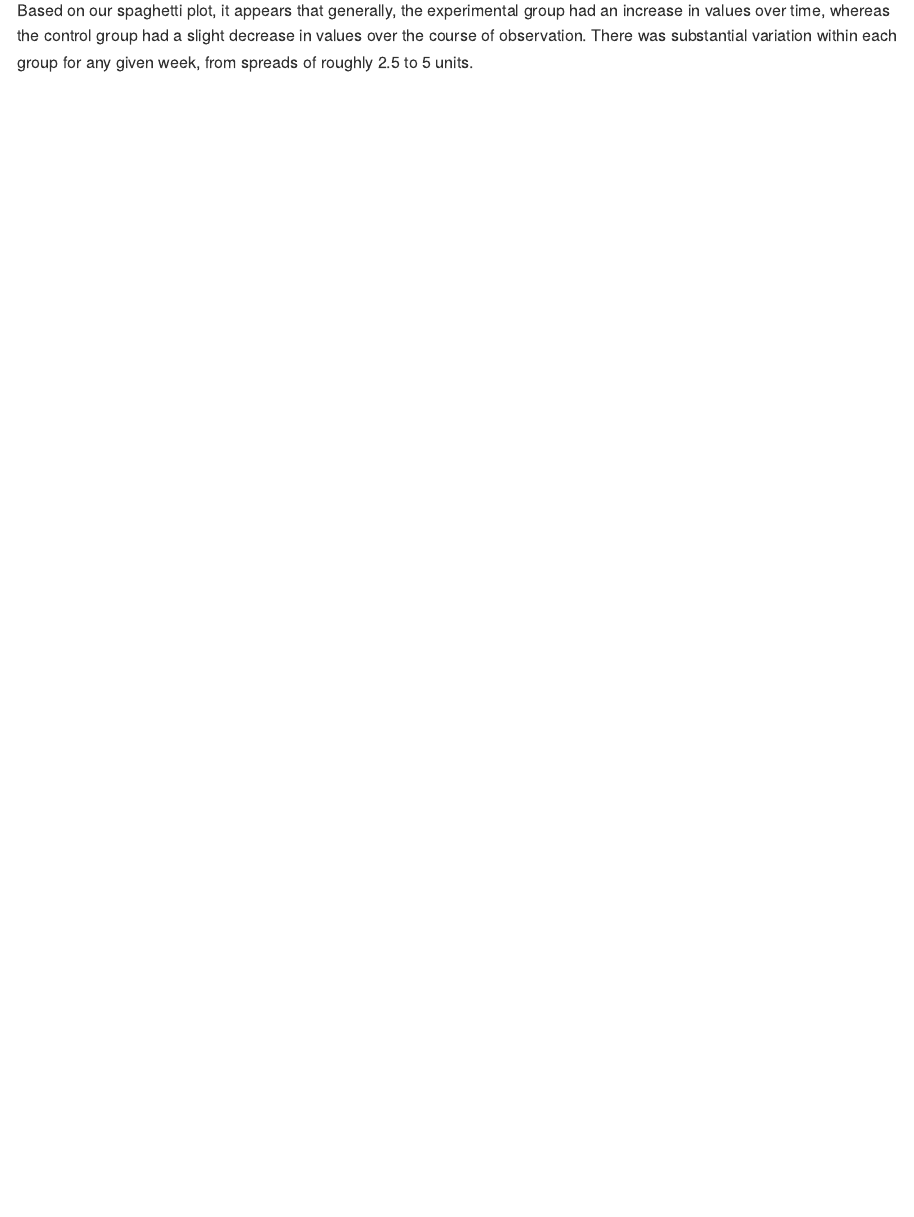
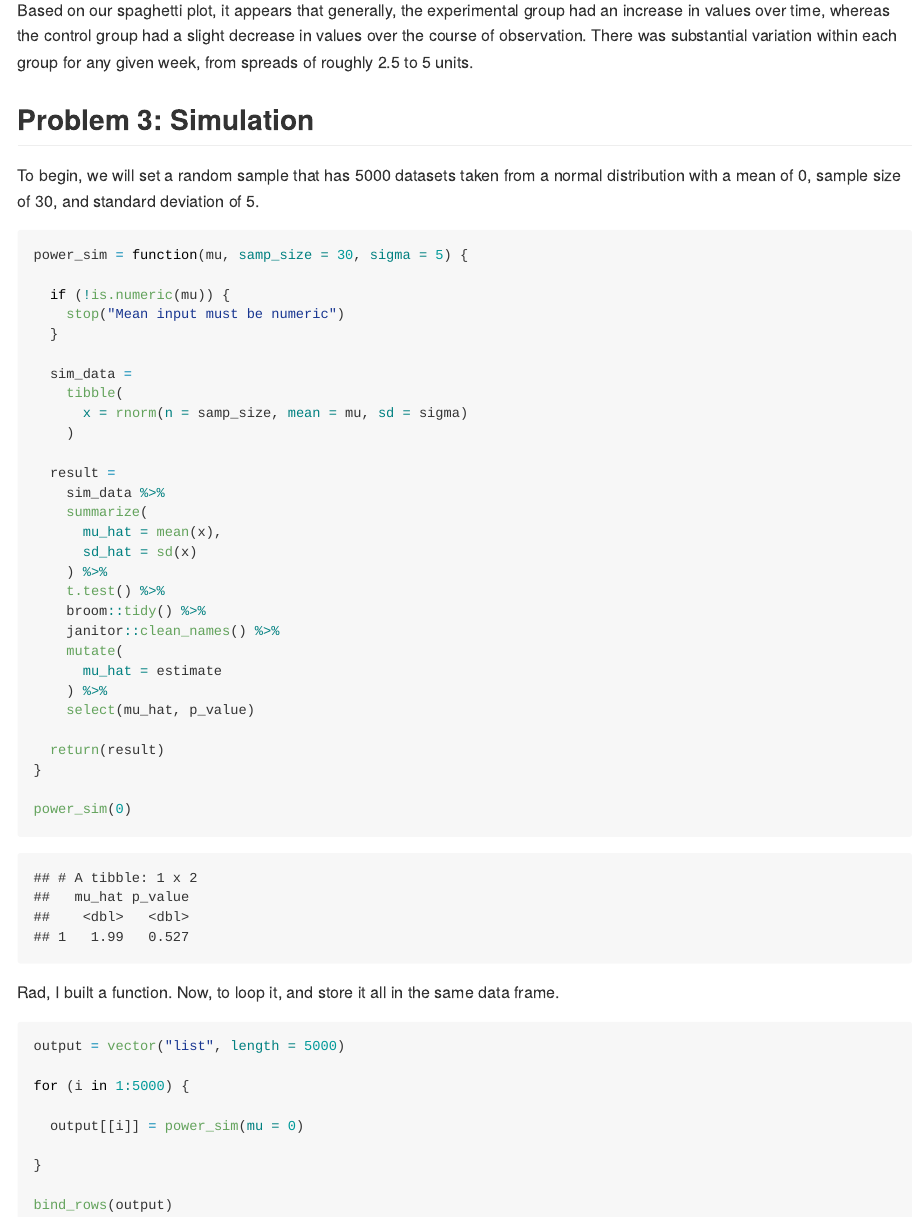
Before and after one commit to whalenadamm/p8105_hw5_amw2275, an R Markdown document (hw5_amw2275.Rmd): the page in a window 1100 px wide, from 6350 px down. The pictures show the output file hw5_amw2275.md that the author committed with the source, drawn offline in the style of GitHub.

Commit message:
start simulation problem. create function and do first loop of mu = 0

````diff
--- a/hw5_amw2275.Rmd
+++ b/hw5_amw2275.Rmd
@@ -197,3 +197,54 @@ spagett_plot
 ```
 
 Based on our spaghetti plot, it appears that generally, the experimental group had an increase in values over time, whereas the control group had a slight decrease in values over the course of observation. There was substantial variation within each group for any given week, from spreads of roughly 2.5 to 5 units.
+
+## Problem 3: Simulation
+
+To begin, we will set a random sample that has 5000 datasets taken from a normal distribution with a mean of 0, sample size of 30, and standard deviation of 5.
+
+
+```{r, sim_1}
+power_sim = function(mu, samp_size = 30, sigma = 5) {
+
+  if (!is.numeric(mu)) {
+    stop("Mean input must be numeric")
+  }
+
+  sim_data =
+    tibble(
+      x = rnorm(n = samp_size, mean = mu, sd = sigma)
+    )
+
+  result =
+    sim_data %>%
+    summarize(
+      mu_hat = mean(x),
+      sd_hat = sd(x)
+    ) %>%
+    t.test() %>%
+    broom::tidy() %>%
+    janitor::clean_names() %>%
+    mutate(
+      mu_hat = estimate
+    ) %>%
+    select(mu_hat, p_value)
+
+  return(result)
+}
+
+power_sim(0)
+```
+
+Rad, I built a function. Now, to loop it, and store it all in the same data frame.
+
+```{r eval = FALSE}
+output = vector("list", length = 5000)
+
+for (i in 1:5000) {
+
+  output[[i]] = power_sim(mu = 0)
+
+}
+
+bind_rows(output)
+```
````
Also changed, not shown: hw5_amw2275.md.
